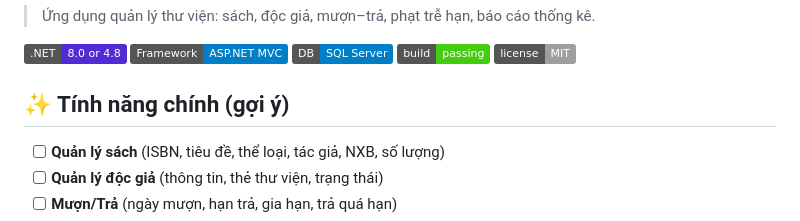
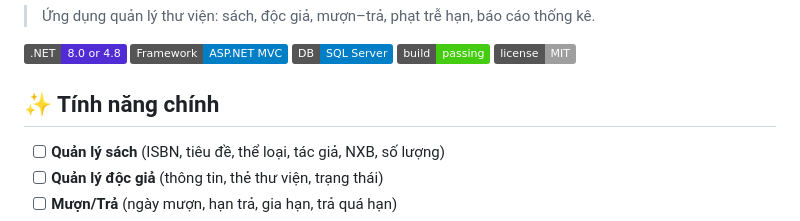
Before and after one commit to TranPhucBinhh/QuanlyThuvien, a Markdown page: README.md, the part around one of its changes. GitHub-like rendering; badges without logos.

```diff
--- a/README.md
+++ b/README.md
@@ -8,7 +8,7 @@
 ![License](https://img.shields.io/badge/license-MIT-inactive)
 
 
-## ✨ Tính năng chính (gợi ý)
+## ✨ Tính năng chính
 - [ ] **Quản lý sách** (ISBN, tiêu đề, thể loại, tác giả, NXB, số lượng)
 - [ ] **Quản lý độc giả** (thông tin, thẻ thư viện, trạng thái)
 - [ ] **Mượn/Trả** (ngày mượn, hạn trả, gia hạn, trả quá hạn)
```
Also changed, not shown: other parts of README.md (+1 -0 lines).
